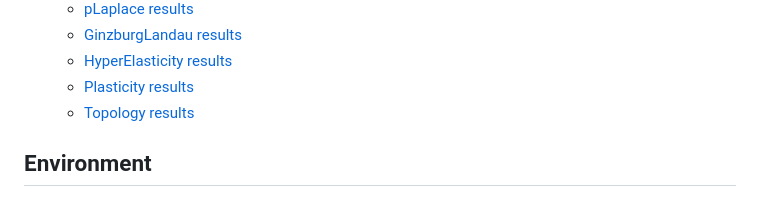
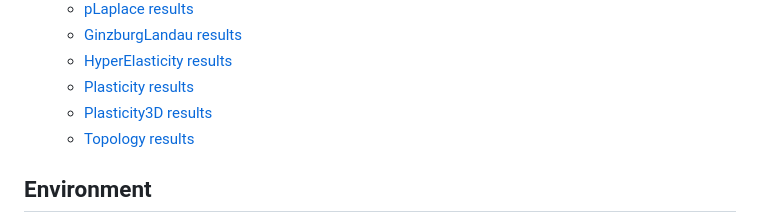
Before and after one commit to Beremi/fenics_nonlinear_energies, a Markdown page: docs/setup/quickstart.md, the part around the change. Drawn GitHub-style.

```diff
--- a/docs/setup/quickstart.md
+++ b/docs/setup/quickstart.md
@@ -18,6 +18,7 @@ solvers and maintained benchmark runners.
   - [GinzburgLandau results](../results/GinzburgLandau.md)
   - [HyperElasticity results](../results/HyperElasticity.md)
   - [Plasticity results](../results/Plasticity.md)
+  - [Plasticity3D results](../results/Plasticity3D.md)
   - [Topology results](../results/Topology.md)
 
 ## Environment
```
Also changed, not shown: docs/README.md (+1 -0 lines), docs/problems/Plasticity3D.md (+6 -4 lines), docs/results/Plasticity3D.md (added, +166 -0 lines), docs/assets/plasticity3d/plasticity3d_p4_l1_2_linear_solve_breakdown.png (added), docs/assets/plasticity3d/plasticity3d_p4_l1_2_overlap_and_efficiency.png (added), docs/assets/plasticity3d/plasticity3d_p4_l1_2_phase_scaling_grid.png (added), docs/assets/plasticity3d/plasticity3d_p4_l1_2_scaling_overview_loglog.png (added), 11 other files.
